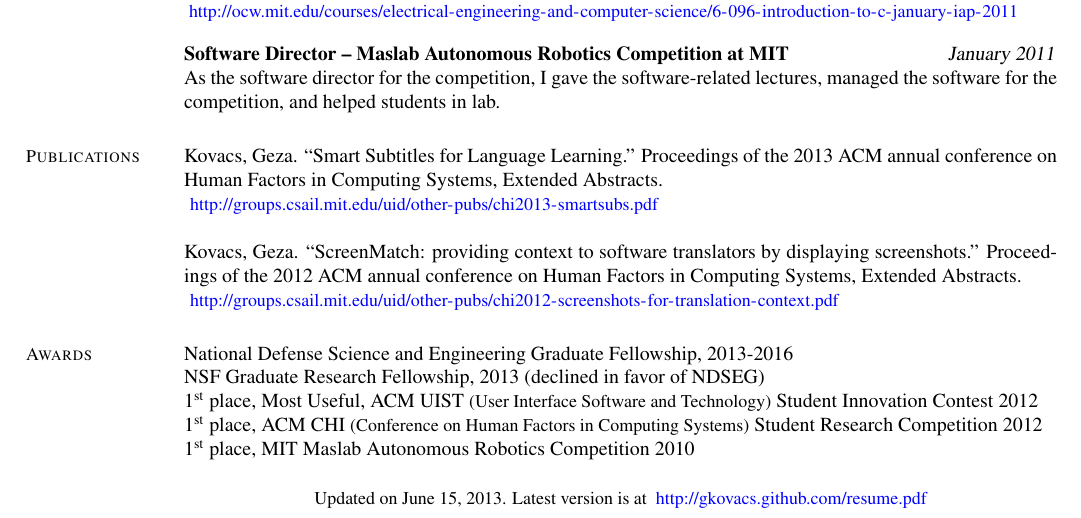
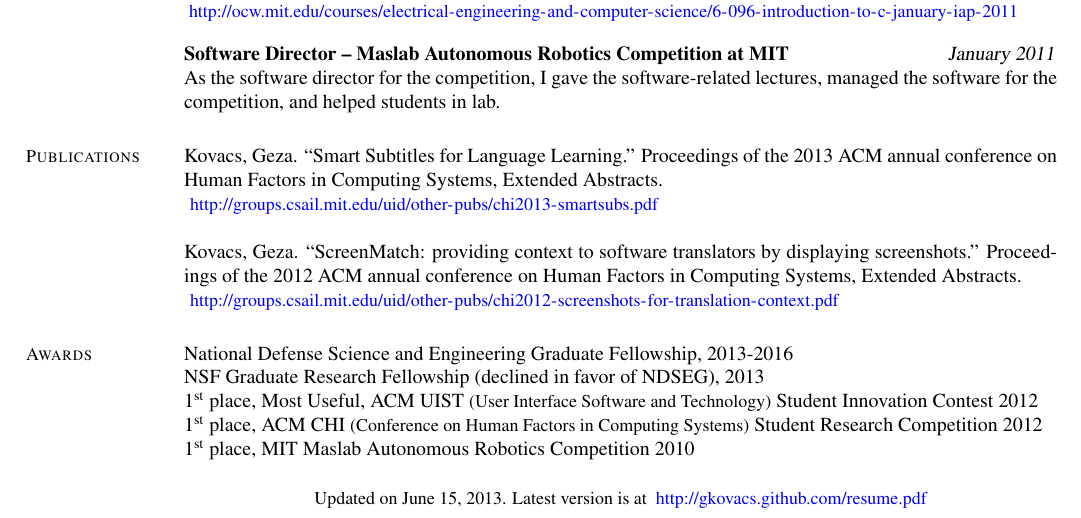
Before and after one commit to gkovacs/gkovacs.github.com, a LaTeX CV (resume.tex): part of page 2 of 2, cut so that both start at the same text. Compiled offline with pdfLaTeX.

Commit message:
updated site

```diff
--- a/resume.tex
+++ b/resume.tex
@@ -141,7 +141,7 @@ Kovacs, Geza. ``ScreenMatch: providing context to software translators by displa
 \section{\mysidestyle Awards}
 
 National Defense Science and Engineering Graduate Fellowship, 2013-2016\\
-NSF Graduate Research Fellowship, 2013 (declined in favor of NDSEG) \\
+NSF Graduate Research Fellowship (declined in favor of NDSEG), 2013 \\
 %Finalist and Honorable Mention, MIT 6.470 Web Programming Competition 2013 (PsetParty)\\
 %1$^{\textrm{st}}$ place awards from 7digital and TokBox, Boston Music Hack Day 2012 (InstantKaraoke)\\
 1$^{\textrm{st}}$ place, Most Useful, ACM UIST \begin{small}(User Interface Software and Technology)\end{small} Student Innovation Contest 2012\\
```
Also changed, not shown: resume.txt (+1 -1 lines), resume.pdf.
